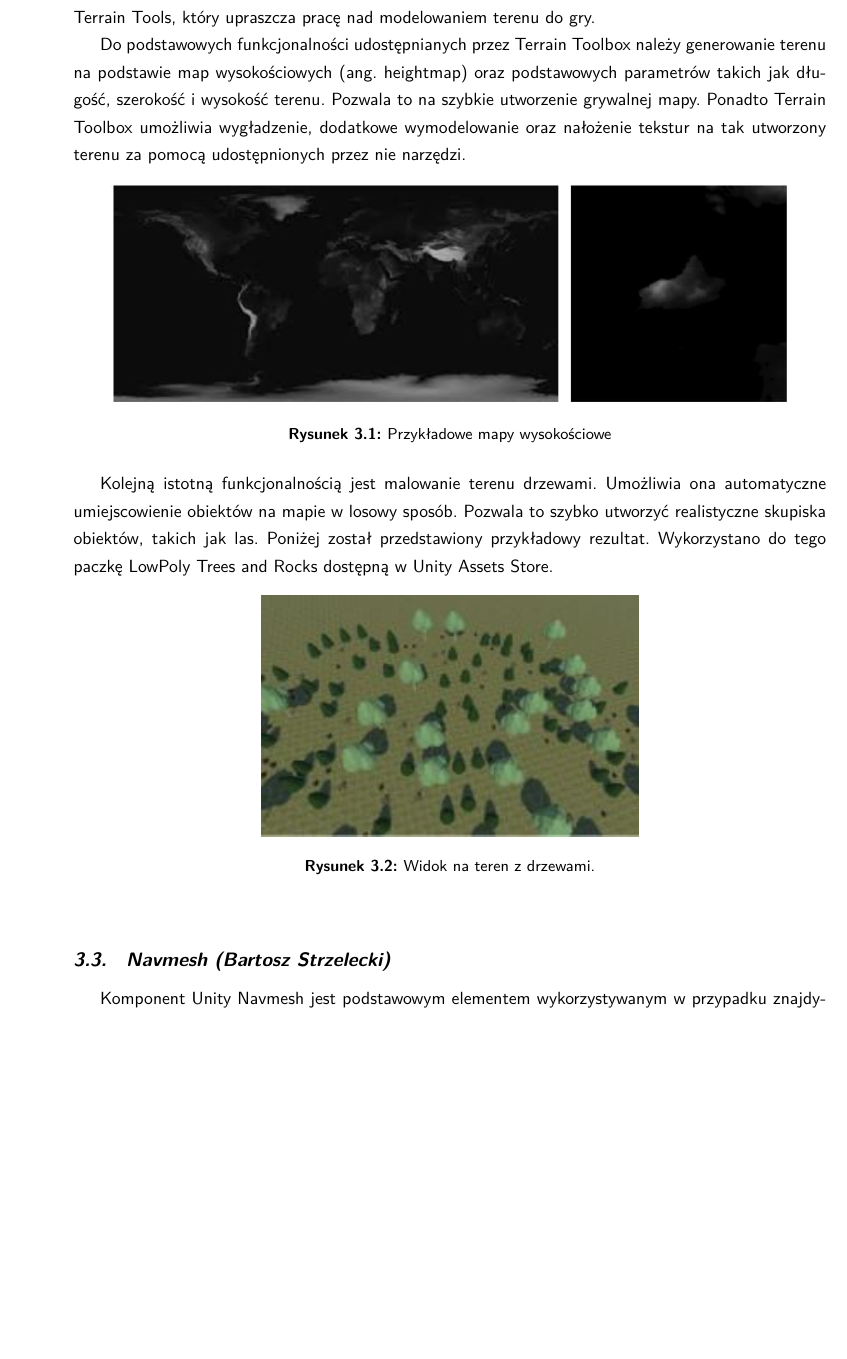
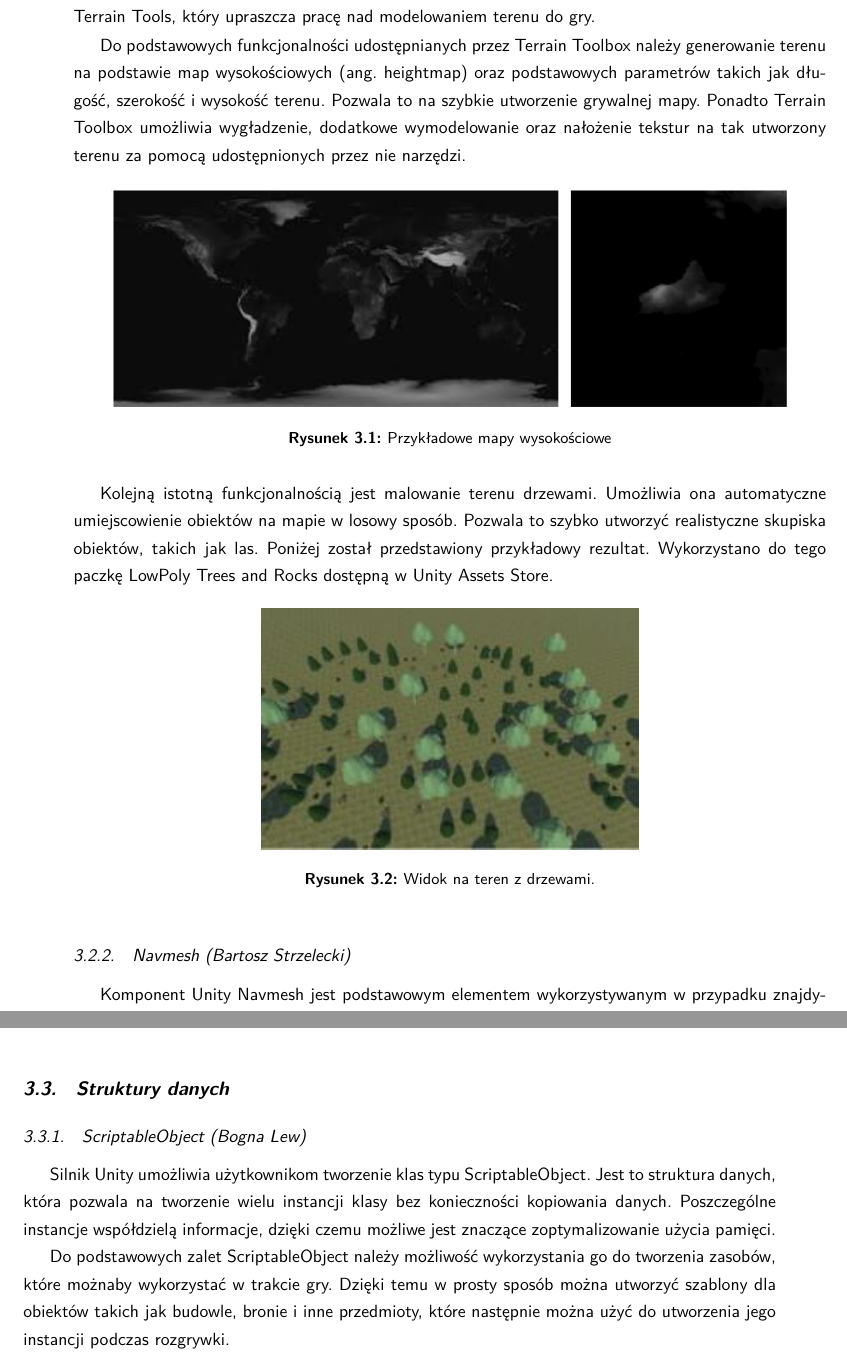
Before and after one commit to YetAnotherSpieskowcy/RTS, a LaTeX document (docs/main.tex, which reads docs/chapters/technologie_narzedzia/narzedzia_unity/navmesh.tex, docs/chapters/technologie_narzedzia/struktury_danych/scriptableobjects.tex): part of page 17 of 40 before the commit and two parts of pages 17 and 18 of 40 after it, the two joined at a grey line, cut so that both start at the same text, the shorter picture padded with empty space. Compiled offline with XeLaTeX.

Commit message:
added description of ScriptableObject

```diff
--- a/docs/chapters/technologie_narzedzia/navmesh.tex
+++ b/docs/chapters/technologie_narzedzia/narzedzia_unity/navmesh.tex
@@ -1,4 +1,4 @@
-\section{Navmesh (Bartosz Strzelecki)}
+\subsection{Navmesh (Bartosz Strzelecki)}
 
 Komponent Unity Navmesh jest podstawowym elementem wykorzystywanym w przypadku znajdywania ścieżek.
 Jest to mechanizm pozwalający na przechowywanie wyspecjalizowanych danych, które reprezentują
--- /dev/null
+++ b/docs/chapters/technologie_narzedzia/struktury_danych/scriptableobjects.tex
@@ -0,0 +1,9 @@
+\section{Struktury danych}
+\subsection{ScriptableObject (Bogna Lew)}
+Silnik Unity umożliwia użytkownikom tworzenie klas typu ScriptableObject. Jest to struktura danych, która pozwala na
+tworzenie wielu instancji klasy bez konieczności kopiowania danych. Poszczególne instancje współdzielą informacje, dzięki
+czemu możliwe jest znaczące zoptymalizowanie użycia pamięci.
+
+Do podstawowych zalet ScriptableObject należy możliwość wykorzystania go do tworzenia zasobów, które możnaby wykorzystać
+w trakcie gry. Dzięki temu w prosty sposób można utworzyć szablony dla obiektów takich jak budowle, bronie i inne
+przedmioty, które następnie można użyć do utworzenia jego instancji podczas rozgrywki.
```
Also changed, not shown: docs/main.tex (+4 -2 lines), docs/chapters/technologie_narzedzia/narzedzia_unity/terrain_toolbox.tex (renamed from docs/chapters/technologie_narzedzia/terrain_toolbox.tex), docs/chapters/wprowadzenie_do_dziedziny/warhammer.tex (line endings or trailing spaces).
